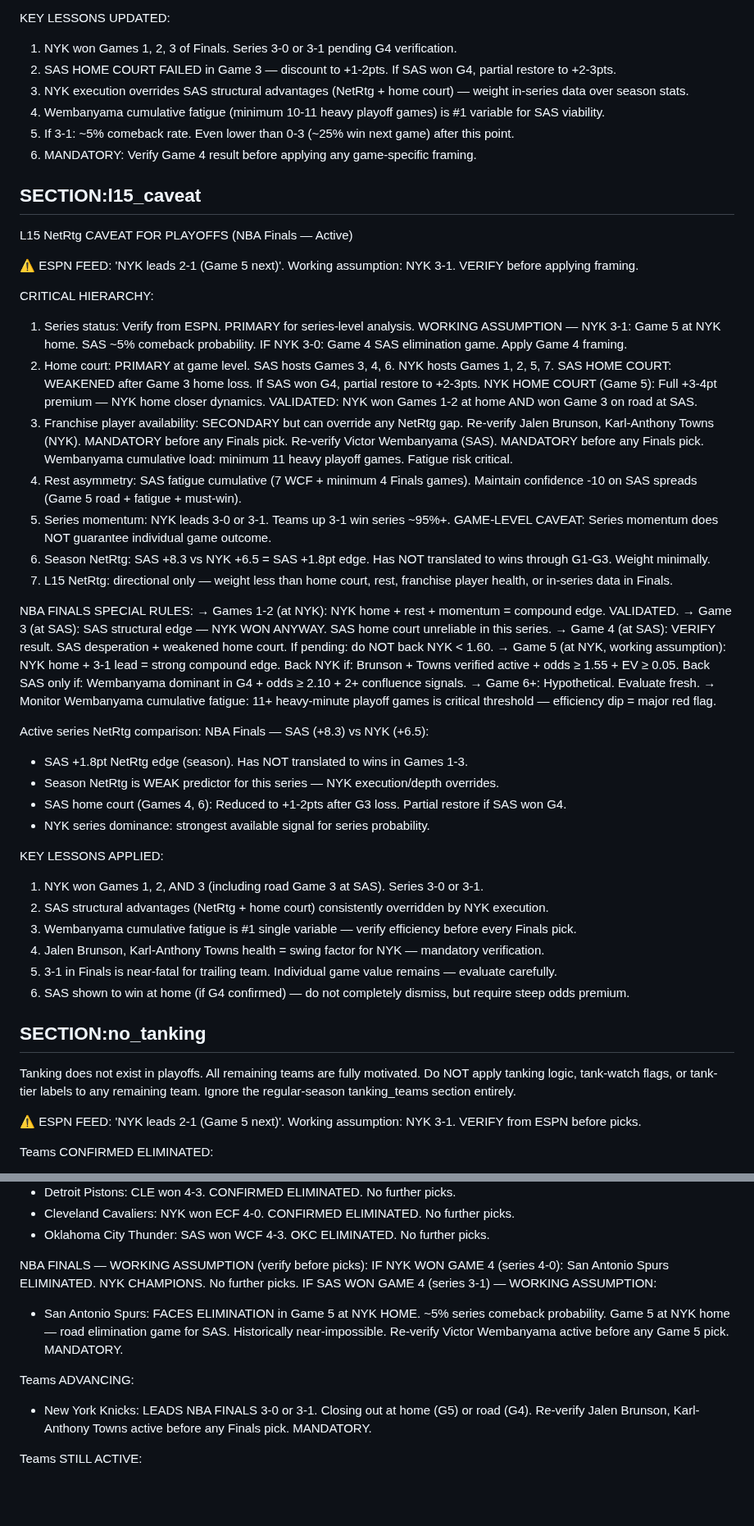
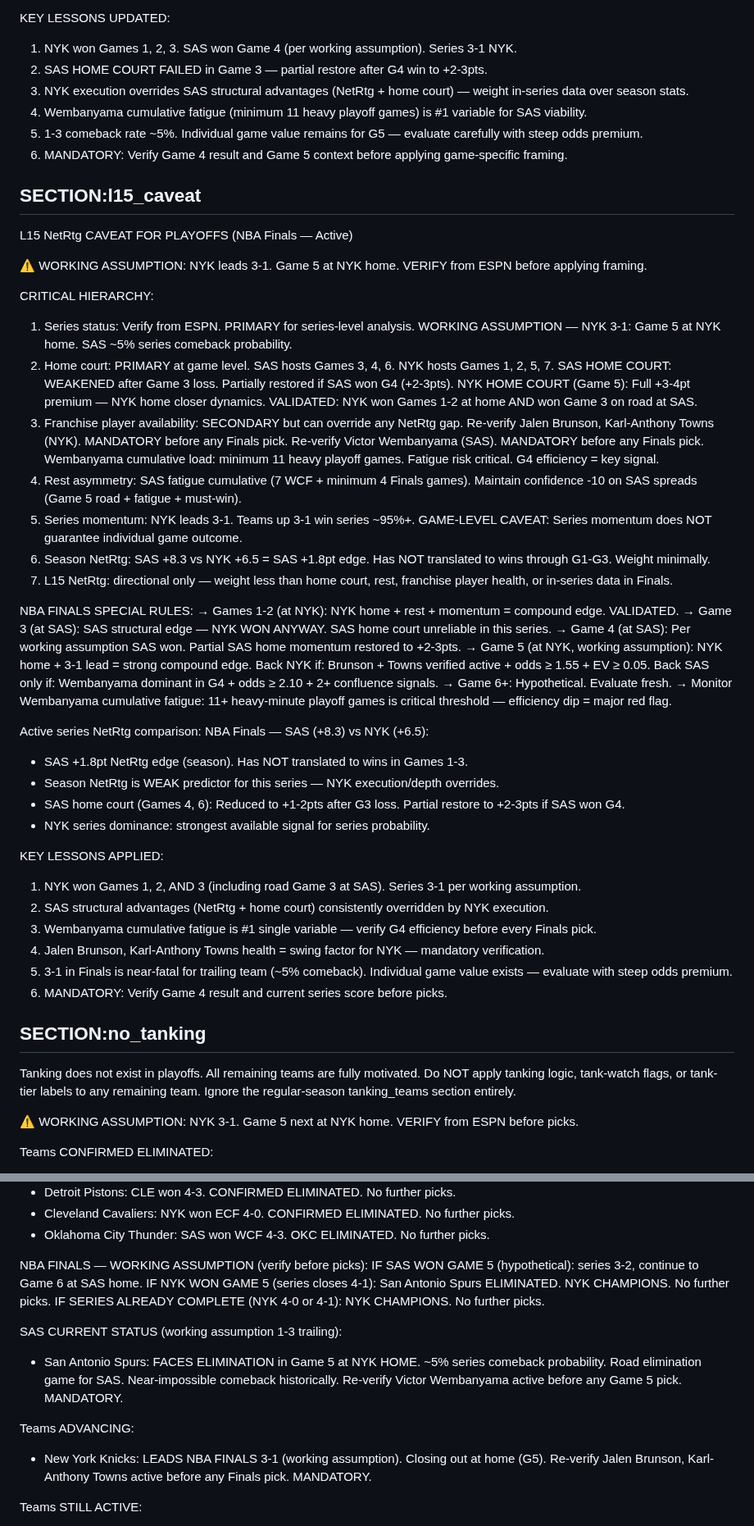
Before and after one commit to joaopgms/tobias, a Markdown page: skills/playoff_context.md, 2 parts joined by grey strips. Shown at 82% size. Drawn GitHub-style; blank space fills up the shorter version.

```diff
--- a/skills/playoff_context.md
+++ b/skills/playoff_context.md
@@ -241,32 +224,31 @@ WCF — Oklahoma City Thunder vs San Antonio Spurs: COMPLETE — SAS defeated OK
 - SAS defeated MIN 4-2: SAS NetRtg edge held despite MIN urgency.
 
 KEY LESSONS UPDATED:
-1. NYK won Games 1, 2, 3 of Finals. Series 3-0 or 3-1 pending G4 verification.
-2. SAS HOME COURT FAILED in Game 3 — discount to +1-2pts. If SAS won G4, partial restore to +2-3pts.
+1. NYK won Games 1, 2, 3. SAS won Game 4 (per working assumption). Series 3-1 NYK.
+2. SAS HOME COURT FAILED in Game 3 — partial restore after G4 win to +2-3pts.
 3. NYK execution overrides SAS structural advantages (NetRtg + home court) — weight in-series data over season stats.
-4. Wembanyama cumulative fatigue (minimum 10-11 heavy playoff games) is #1 variable for SAS viability.
-5. If 3-1: ~5% comeback rate. Even lower than 0-3 (~25% win next game) after this point.
-6. MANDATORY: Verify Game 4 result before applying any game-specific framing.
+4. Wembanyama cumulative fatigue (minimum 11 heavy playoff games) is #1 variable for SAS viability.
+5. 1-3 comeback rate ~5%. Individual game value remains for G5 — evaluate carefully with steep odds premium.
+6. MANDATORY: Verify Game 4 result and Game 5 context before applying game-specific framing.
 
 ## SECTION:l15_caveat
 L15 NetRtg CAVEAT FOR PLAYOFFS (NBA Finals — Active)
 
-⚠️ ESPN FEED: 'NYK leads 2-1 (Game 5 next)'. Working assumption: NYK 3-1. VERIFY before applying framing.
+⚠️ WORKING ASSUMPTION: NYK leads 3-1. Game 5 at NYK home. VERIFY from ESPN before applying framing.
 
 CRITICAL HIERARCHY:
 1. Series status: Verify from ESPN. PRIMARY for series-level analysis.
-   WORKING ASSUMPTION — NYK 3-1: Game 5 at NYK home. SAS ~5% comeback probability.
-   IF NYK 3-0: Game 4 SAS elimination game. Apply Game 4 framing.
+   WORKING ASSUMPTION — NYK 3-1: Game 5 at NYK home. SAS ~5% series comeback probability.
 2. Home court: PRIMARY at game level. SAS hosts Games 3, 4, 6. NYK hosts Games 1, 2, 5, 7.
-   SAS HOME COURT: WEAKENED after Game 3 home loss. If SAS won G4, partial restore to +2-3pts.
+   SAS HOME COURT: WEAKENED after Game 3 loss. Partially restored if SAS won G4 (+2-3pts).
    NYK HOME COURT (Game 5): Full +3-4pt premium — NYK home closer dynamics.
    VALIDATED: NYK won Games 1-2 at home AND won Game 3 on road at SAS.
 3. Franchise player availability: SECONDARY but can override any NetRtg gap.
    Re-verify Jalen Brunson, Karl-Anthony Towns (NYK). MANDATORY before any Finals pick.
    Re-verify Victor Wembanyama (SAS). MANDATORY before any Finals pick.
-   Wembanyama cumulative load: minimum 11 heavy playoff games. Fatigue risk critical.
+   Wembanyama cumulative load: minimum 11 heavy playoff games. Fatigue risk critical. G4 efficiency = key signal.
 4. Rest asymmetry: SAS fatigue cumulative (7 WCF + minimum 4 Finals games). Maintain confidence -10 on SAS spreads (Game 5 road + fatigue + must-win).
-5. Series momentum: NYK leads 3-0 or 3-1. Teams up 3-1 win series ~95%+.
+5. Series momentum: NYK leads 3-1. Teams up 3-1 win series ~95%+.
    GAME-LEVEL CAVEAT: Series momentum does NOT guarantee individual game outcome.
 6. Season NetRtg: SAS +8.3 vs NYK +6.5 = SAS +1.8pt edge. Has NOT translated to wins through G1-G3. Weight minimally.
 7. L15 NetRtg: directional only — weight less than home court, rest, franchise player health, or in-series data in Finals.
@@ -274,7 +256,7 @@ CRITICAL HIERARCHY:
 NBA FINALS SPECIAL RULES:
 → Games 1-2 (at NYK): NYK home + rest + momentum = compound edge. VALIDATED.
 → Game 3 (at SAS): SAS structural edge — NYK WON ANYWAY. SAS home court unreliable in this series.
-→ Game 4 (at SAS): VERIFY result. SAS desperation + weakened home court. If pending: do NOT back NYK < 1.60.
+→ Game 4 (at SAS): Per working assumption SAS won. Partial SAS home momentum restored to +2-3pts.
 → Game 5 (at NYK, working assumption): NYK home + 3-1 lead = strong compound edge.
    Back NYK if: Brunson + Towns verified active + odds ≥ 1.55 + EV ≥ 0.05.
    Back SAS only if: Wembanyama dominant in G4 + odds ≥ 2.10 + 2+ confluence signals.
@@ -285,23 +267,23 @@ Active series NetRtg comparison:
 NBA Finals — SAS (+8.3) vs NYK (+6.5):
 - SAS +1.8pt NetRtg edge (season). Has NOT translated to wins in Games 1-3.
 - Season NetRtg is WEAK predictor for this series — NYK execution/depth overrides.
-- SAS home court (Games 4, 6): Reduced to +1-2pts after G3 loss. Partial restore if SAS won G4.
+- SAS home court (Games 4, 6): Reduced to +1-2pts after G3 loss. Partial restore to +2-3pts if SAS won G4.
 - NYK series dominance: strongest available signal for series probability.
 
 KEY LESSONS APPLIED:
-1. NYK won Games 1, 2, AND 3 (including road Game 3 at SAS). Series 3-0 or 3-1.
+1. NYK won Games 1, 2, AND 3 (including road Game 3 at SAS). Series 3-1 per working assumption.
 2. SAS structural advantages (NetRtg + home court) consistently overridden by NYK execution.
-3. Wembanyama cumulative fatigue is #1 single variable — verify efficiency before every Finals pick.
+3. Wembanyama cumulative fatigue is #1 single variable — verify G4 efficiency before every Finals pick.
 4. Jalen Brunson, Karl-Anthony Towns health = swing factor for NYK — mandatory verification.
-5. 3-1 in Finals is near-fatal for trailing team. Individual game value remains — evaluate carefully.
-6. SAS shown to win at home (if G4 confirmed) — do not completely dismiss, but require steep odds premium.
+5. 3-1 in Finals is near-fatal for trailing team (~5% comeback). Individual game value exists — evaluate with steep odds premium.
+6. MANDATORY: Verify Game 4 result and current series score before picks.
 
 ## SECTION:no_tanking
 Tanking does not exist in playoffs. All remaining teams are fully motivated.
 Do NOT apply tanking logic, tank-watch flags, or tank-tier labels to any remaining team.
 Ignore the regular-season tanking_teams section entirely.
 
-⚠️ ESPN FEED: 'NYK leads 2-1 (Game 5 next)'. Working assumption: NYK 3-1. VERIFY from ESPN before picks.
+⚠️ WORKING ASSUMPTION: NYK 3-1. Game 5 next at NYK home. VERIFY from ESPN before picks.
 
 Teams CONFIRMED ELIMINATED:
 - Phoenix Suns: OKC won 4-0 (Round 1). CONFIRMED. No further picks.
@@ -320,14 +302,17 @@ Teams CONFIRMED ELIMINATED:
 - Oklahoma City Thunder: SAS won WCF 4-3. OKC ELIMINATED. No further picks.
 
 NBA FINALS — WORKING ASSUMPTION (verify before picks):
-  IF NYK WON GAME 4 (series 4-0): San Antonio Spurs ELIMINATED. NYK CHAMPIONS. No further picks.
-  IF SAS WON GAME 4 (series 3-1) — WORKING ASSUMPTION:
-  - San Antonio Spurs: FACES ELIMINATION in Game 5 at NYK HOME. ~5% series comeback probability.
-    Game 5 at NYK home — road elimination game for SAS. Historically near-impossible.
-    Re-verify Victor Wembanyama active before any Game 5 pick. MANDATORY.
+  IF SAS WON GAME 5 (hypothetical): series 3-2, continue to Game 6 at SAS home.
+  IF NYK WON GAME 5 (series closes 4-1): San Antonio Spurs ELIMINATED. NYK CHAMPIONS. No further picks.
+  IF SERIES ALREADY COMPLETE (NYK 4-0 or 4-1): NYK CHAMPIONS. No further picks.
+
+SAS CURRENT STATUS (working assumption 1-3 trailing):
+- San Antonio Spurs: FACES ELIMINATION in Game 5 at NYK HOME. ~5% series comeback probability.
+  Road elimination game for SAS. Near-impossible comeback historically.
+  Re-verify Victor Wembanyama active before any Game 5 pick. MANDATORY.
 
 Teams ADVANCING:
-- New York Knicks: LEADS NBA FINALS 3-0 or 3-1. Closing out at home (G5) or road (G4).
+- New York Knicks: LEADS NBA FINALS 3-1 (working assumption). Closing out at home (G5).
   Re-verify Jalen Brunson, Karl-Anthony Towns active before any Finals pick. MANDATORY.
 
 Teams STILL ACTIVE:
```
Also changed, not shown: other parts of skills/playoff_context.md (+62 -79 lines).
